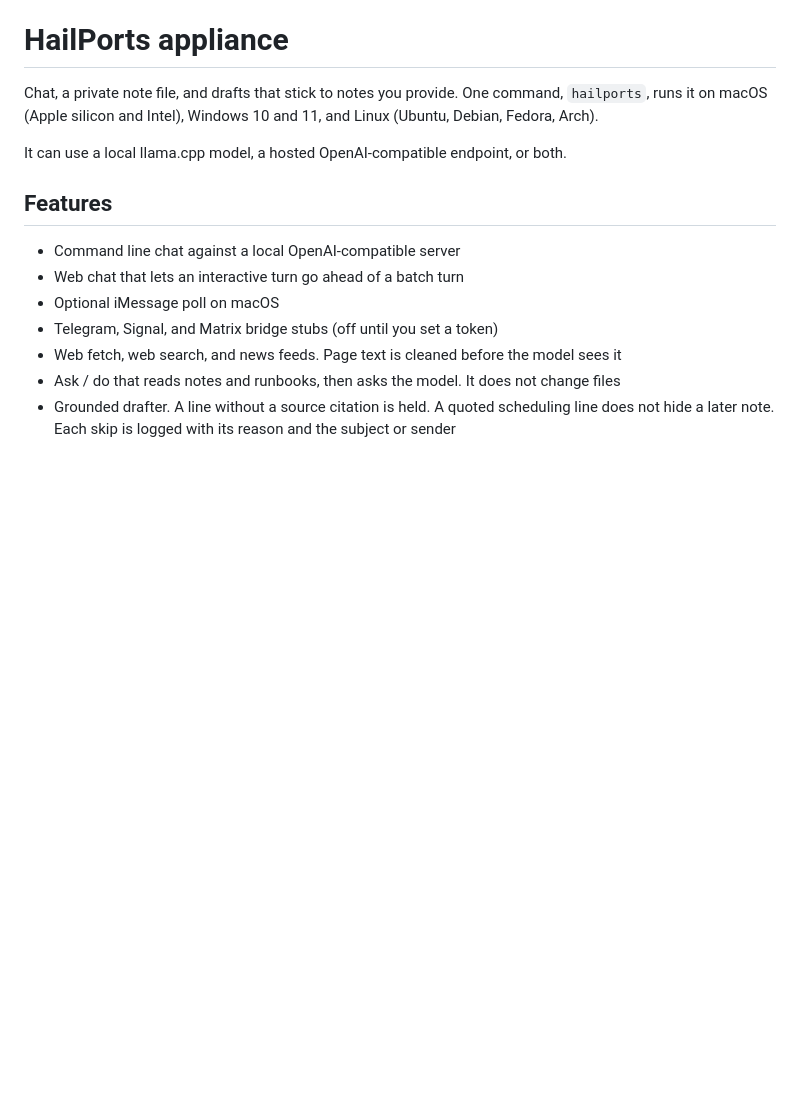
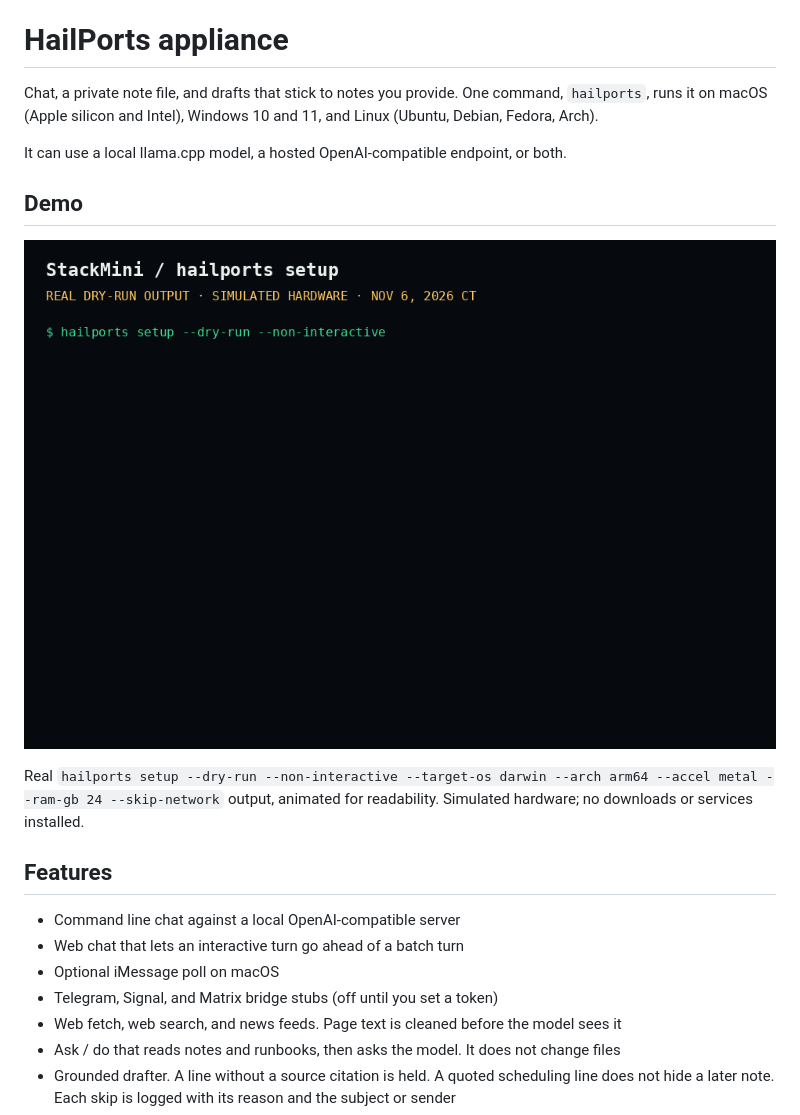
Before and after one commit to hailports/StackMini, a Markdown page: README.md, the part around the change. GitHub-like rendering; pictures changed too: docs/stackmini-setup.gif (added); blank space fills up the shorter version.

Commit message:
Add a setup demo GIF to the README.

```diff
--- a/README.md
+++ b/README.md
@@ -3,6 +3,12 @@
 Chat, a private note file, and drafts that stick to notes you provide. One command, `hailports`, runs it on macOS (Apple silicon and Intel), Windows 10 and 11, and Linux (Ubuntu, Debian, Fedora, Arch).
 
 It can use a local llama.cpp model, a hosted OpenAI-compatible endpoint, or both.
+
+## Demo
+
+![StackMini demo](docs/stackmini-setup.gif)
+
+Real `hailports setup --dry-run --non-interactive --target-os darwin --arch arm64 --accel metal --ram-gb 24 --skip-network` output, animated for readability. Simulated hardware; no downloads or services installed.
 
 ## Features
 
```
